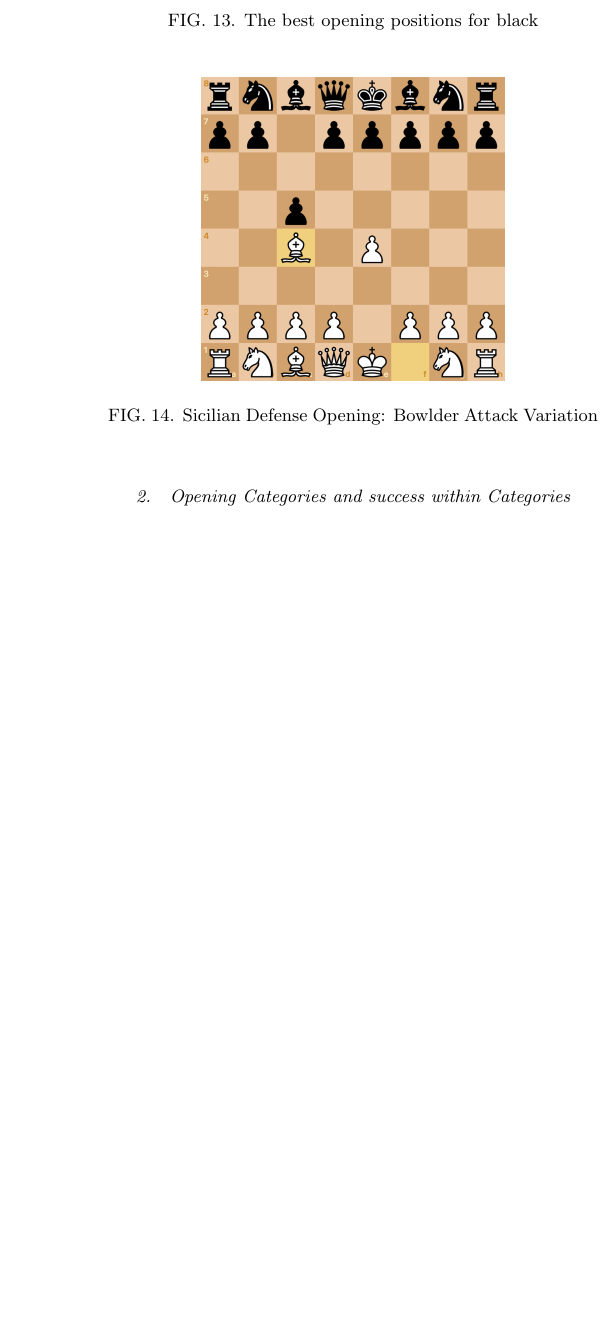
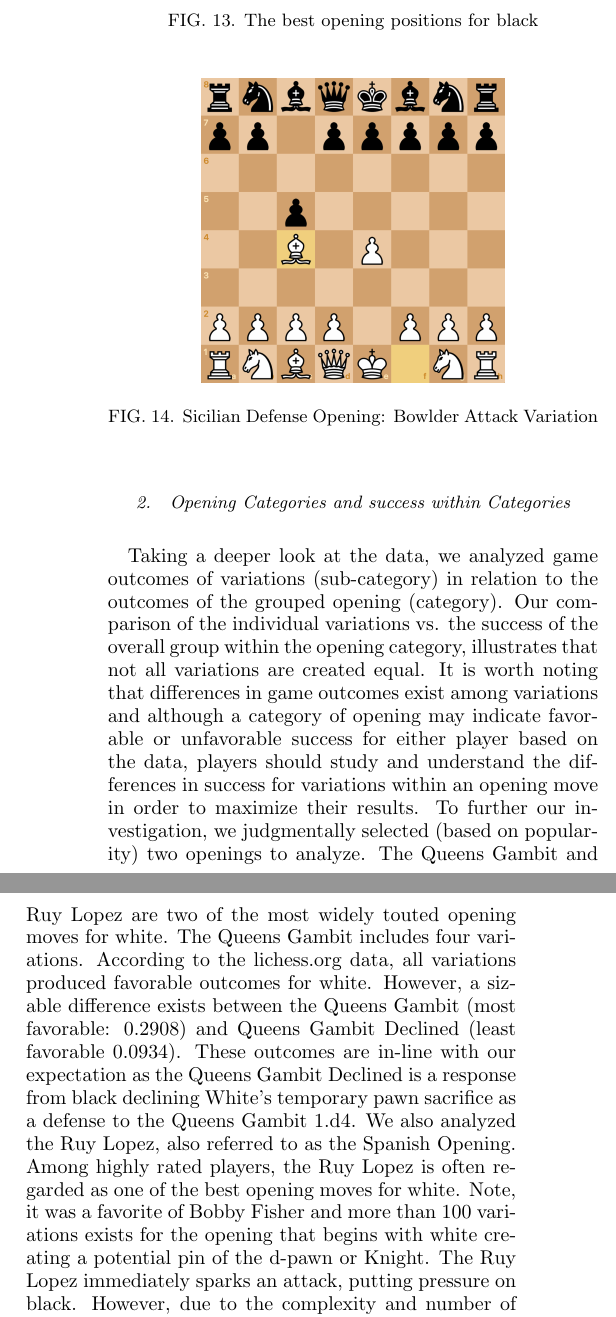
Before and after one commit to 4890A/lichess-analysis, a LaTeX paper (report/main.tex): part of one column of page 5 of 7 before the commit and two parts of the columns of page 5 of 7 after it, the two joined at a grey line, cut so that both start at the same text, the shorter picture padded with empty space. The pictures show the PDF file report.pdf that the author committed with the source.

Commit message:
added opening variation analysis

```diff
--- a/report/main.tex
+++ b/report/main.tex
@@ -236,3 +236,8 @@ The worst position for white is the Bowdler Attack variation on a Sicilian Defen
     \label{fig:Bowlder}
 \end{figure}
 \subsubsection{Opening Categories and success within Categories }
+Taking a deeper look at the data, we analyzed game outcomes of variations (sub-category) in relation to the outcomes of the grouped opening (category).  Our comparison of the individual variations vs. the success of the overall group within the opening category, illustrates that not all variations are created equal.  It is worth noting that differences in game outcomes exist among variations and although a category of opening may indicate favorable or unfavorable success for either player based on the data, players should study and understand the differences in success for variations within an opening move in order to maximize their results.
+To further our investigation, we judgmentally selected (based on popularity) two openings to analyze. The Queen’s Gambit and Ruy Lopez are two of the most widely touted opening moves for white.
+The Queen’s Gambit includes four variations.  According to the lichess.org data, all variations produced favorable outcomes for white.  However, a sizable difference exists between the Queen’s Gambit (most favorable: 0.2908) and Queen’s Gambit Declined (least favorable 0.0934).  These outcomes are in-line with our expectation as the Queen’s Gambit Declined is a response from black declining White's temporary pawn sacrifice as a defense to the Queen’s Gambit 1.d4.
+We also analyzed the Ruy Lopez, also referred to as the Spanish Opening.  Among highly rated players, the Ruy Lopez is often regarded as one of the best opening moves for white. Note, it was a favorite of Bobby Fisher and more than 100 variations exists for the opening that begins with white creating a potential pin of the d-pawn or Knight. The Ruy Lopez immediately sparks an attack, putting pressure on black.   However, due to the complexity and number of variations for the Ruy Lopez, a player should study and understand all the variations to maximize success. Our analysis focused on the top and bottom three variations.
+The least favorable outcomes for white include:
@@ -239,3 +247,7 @@ The worst position for white is the Bowdler Attack variation on a Sicilian Defen
+The most favorable outcomes for white include:
+-    Central Countergambit
+-    Brentano Gambit
+-    Retreat Variation
 \subsection{Player Specific Analysis: GM|Zhigalko Sergei}
 \begin{figure*}[hb]
     \centering
```
Also changed, not shown: report.pdf, report/main.tex (3 more changed lines).
